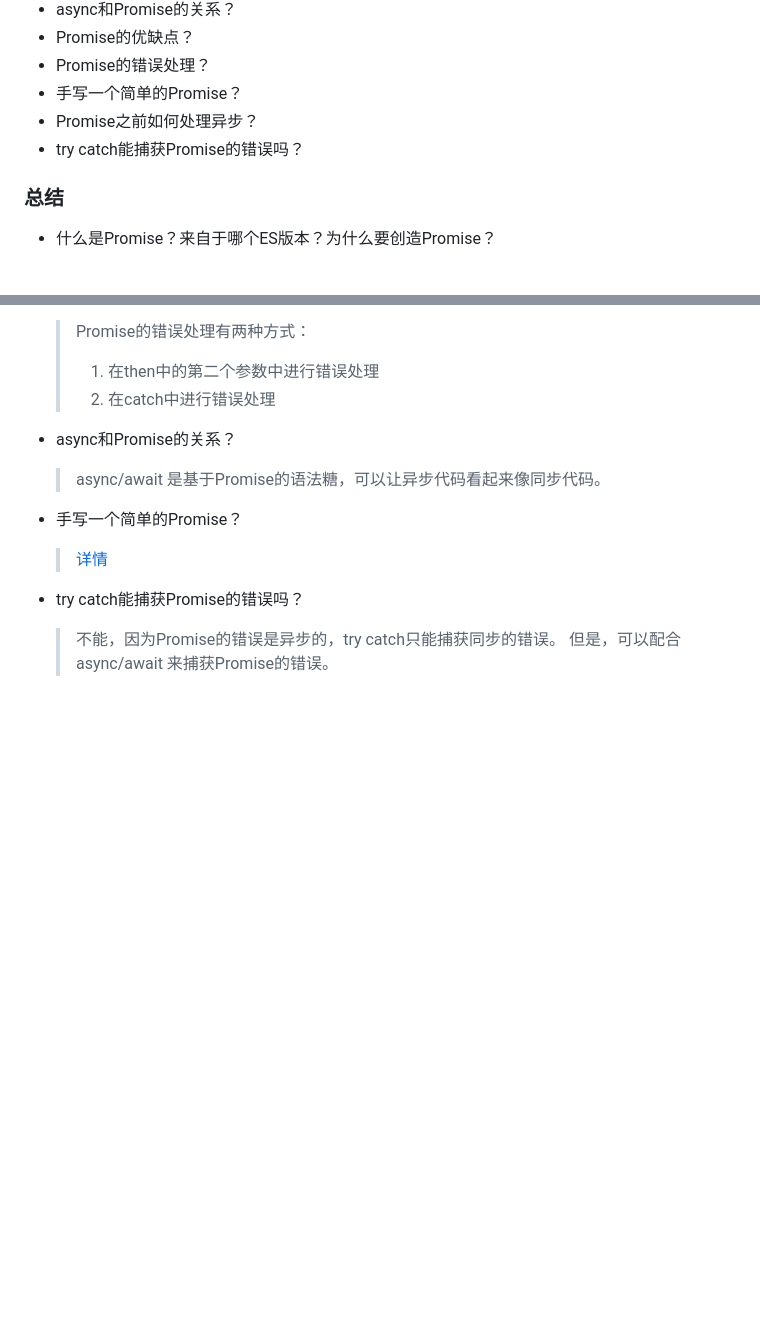
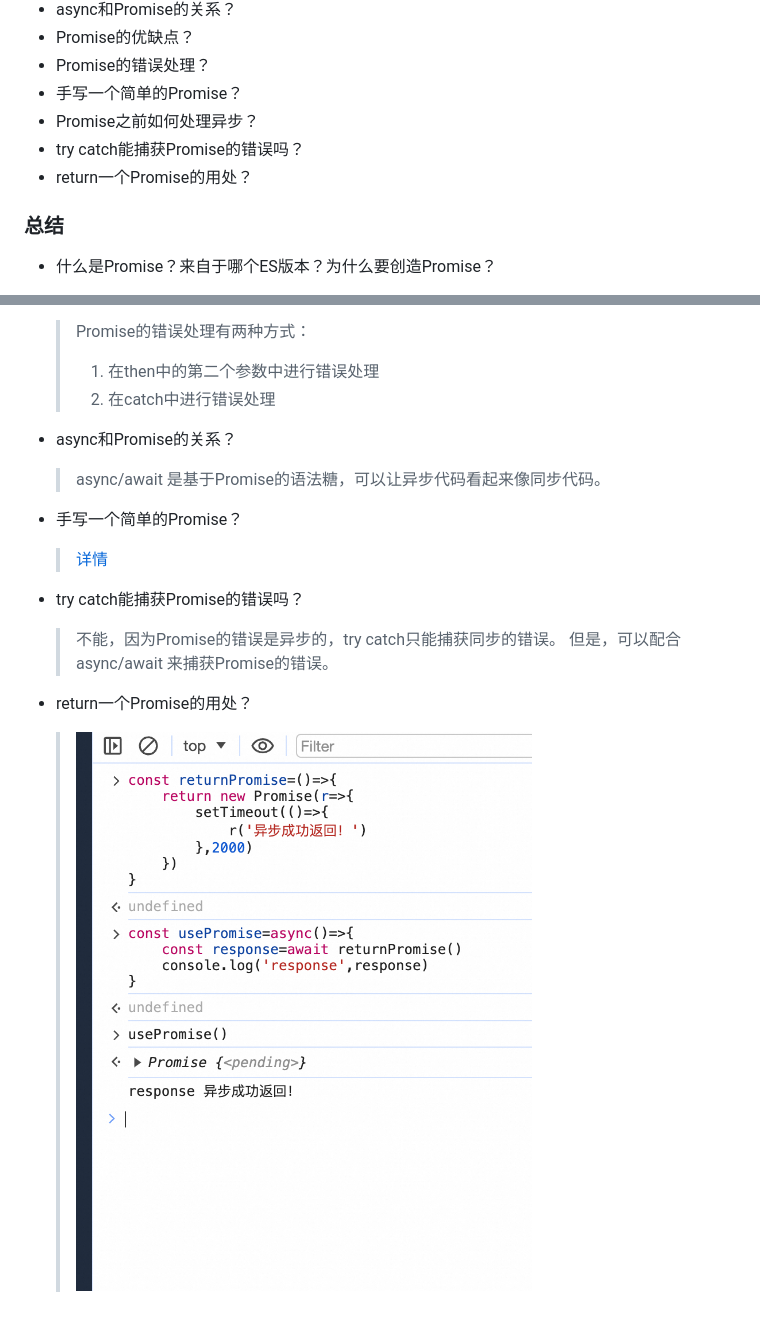
Before and after one commit to liquidGo/Basic_Konwledge_Extension, a Markdown page: 03_JS/[⭐⭐⭐⭐⭐]-Promise相关.md, 2 parts joined by grey strips. Rendered like a GitHub page; pictures changed too: images/ed4cf6cb5b623f69c415251f0e0b59bcfc7424fb787be6e88dfe1819abadc855.png (added); blank space fills up the shorter version.

Commit message:
feat: Update Promise Info

```diff
--- a/03_JS/[⭐⭐⭐⭐⭐]-Promise相关.md
+++ b/03_JS/[⭐⭐⭐⭐⭐]-Promise相关.md
@@ -9,6 +9,7 @@
 - 手写一个简单的Promise？
 - Promise之前如何处理异步？
 - try catch能捕获Promise的错误吗？
+- return一个Promise的用处？
 
 ### 总结
 - 什么是Promise？来自于哪个ES版本？为什么要创造Promise？
@@ -40,3 +41,6 @@
 - try catch能捕获Promise的错误吗？
   > 不能，因为Promise的错误是异步的，try catch只能捕获同步的错误。
   > 但是，可以配合async/await 来捕获Promise的错误。
+
+- return一个Promise的用处？
+  > ![图 0](../images/ed4cf6cb5b623f69c415251f0e0b59bcfc7424fb787be6e88dfe1819abadc855.png)
```
